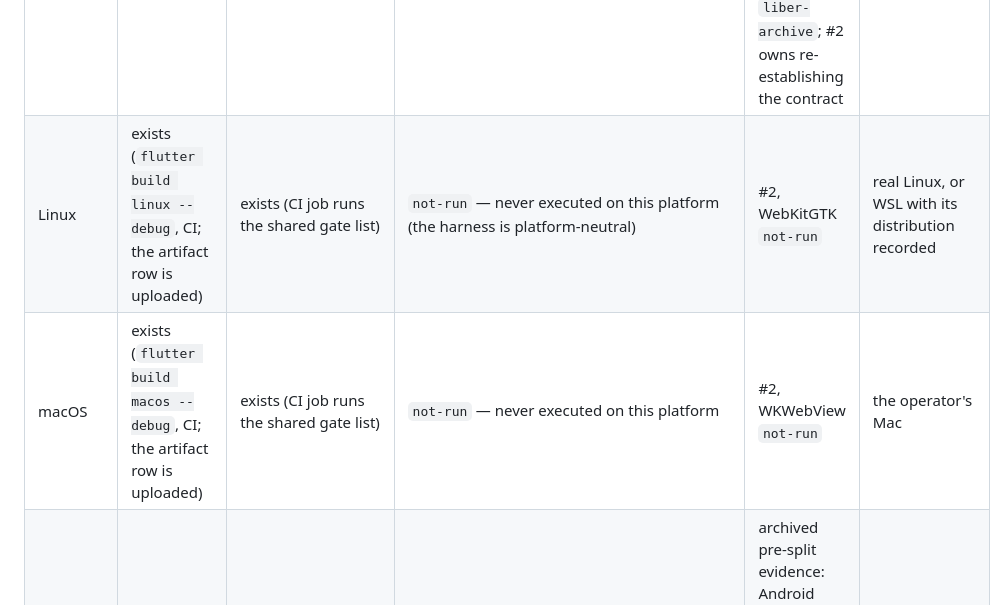
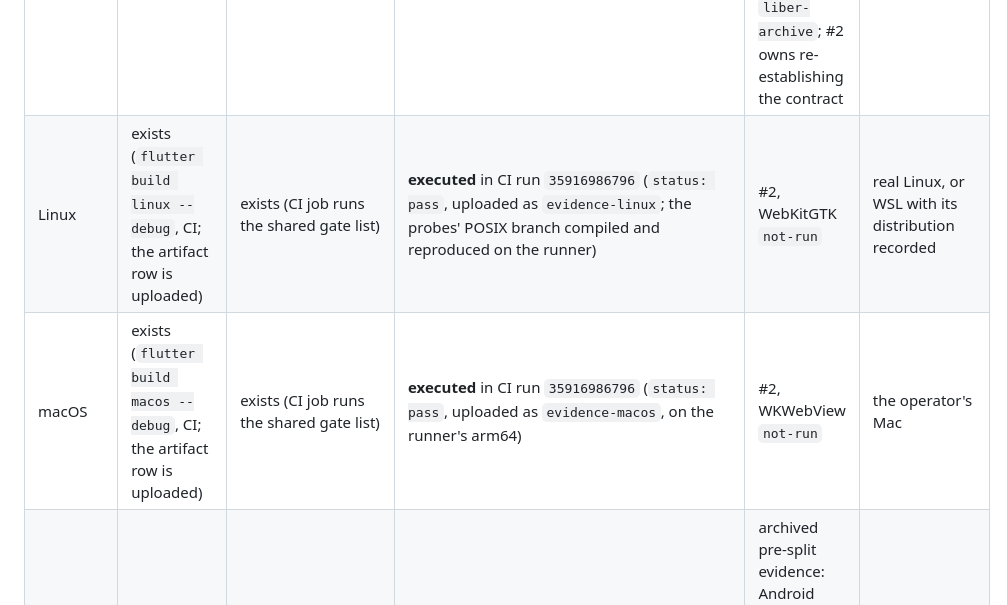
Before and after one commit to qsgy-edge/liber, a Markdown page: docs/compatibility/delivery-phases.md, the part around one of its changes. Rendered like a GitHub page.

Commit message:
Batch 13: the limits harness executed on Linux and macOS (run 35916986796)

```diff
--- a/docs/compatibility/delivery-phases.md
+++ b/docs/compatibility/delivery-phases.md
@@ -262,8 +262,8 @@ separates what exists from what P4 adds:
 | Platform | App build row | Shared gates | Limits rows | WebView rows | Device/driven row |
 |---|---|---|---|---|---|
 | Windows | exists (`flutter build windows --debug`, CI) | exists (`python tool/ci_runtime.py windows x86_64-pc-windows-msvc`, 16 rows) | exists for Windows (`tool/runtime_limits_prototype/verify.py`) | archived pre-split evidence: Windows WebView2 adapter, 14 rows (13 pass, 1 policy-rejected) in `liber-archive`; #2 owns re-establishing the contract | driven runs exist (P1a, P2; P3 proposed) |
-| Linux | exists (`flutter build linux --debug`, CI; the artifact row is uploaded) | exists (CI job runs the shared gate list) | `not-run` — never executed on this platform (the harness is platform-neutral) | #2, WebKitGTK `not-run` | real Linux, or WSL with its distribution recorded |
-| macOS | exists (`flutter build macos --debug`, CI; the artifact row is uploaded) | exists (CI job runs the shared gate list) | `not-run` — never executed on this platform | #2, WKWebView `not-run` | the operator's Mac |
+| Linux | exists (`flutter build linux --debug`, CI; the artifact row is uploaded) | exists (CI job runs the shared gate list) | **executed** in CI run `35916986796` (`status: pass`, uploaded as `evidence-linux`; the probes' POSIX branch compiled and reproduced on the runner) | #2, WebKitGTK `not-run` | real Linux, or WSL with its distribution recorded |
+| macOS | exists (`flutter build macos --debug`, CI; the artifact row is uploaded) | exists (CI job runs the shared gate list) | **executed** in CI run `35916986796` (`status: pass`, uploaded as `evidence-macos`, on the runner's arm64) | #2, WKWebView `not-run` | the operator's Mac |
 | Android | exists (`flutter build apk --debug`, CI, and reproduced locally; AGP 8.13.1 + Gradle 8.14) | no device-side row set today | `not-run` | archived pre-split evidence: Android WebView adapter, 14 rows (13 pass, 1 policy-rejected) in `liber-archive`; #2 owns re-establishing it, and no current-product claim follows | device or AVD |
 | iOS | exists (`flutter build ios --simulator --no-codesign`, CI; not executable from this host) | no device-side row set today | `not-run` | #2, WKWebView `not-run` | simulator on the Mac |
 
```
Also changed, not shown: other parts of docs/compatibility/delivery-phases.md (+1 -1 lines).
